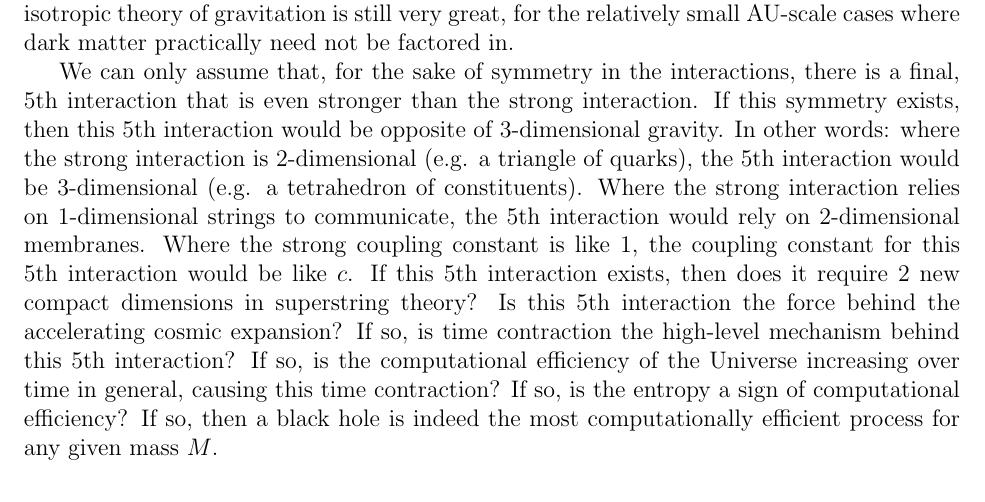
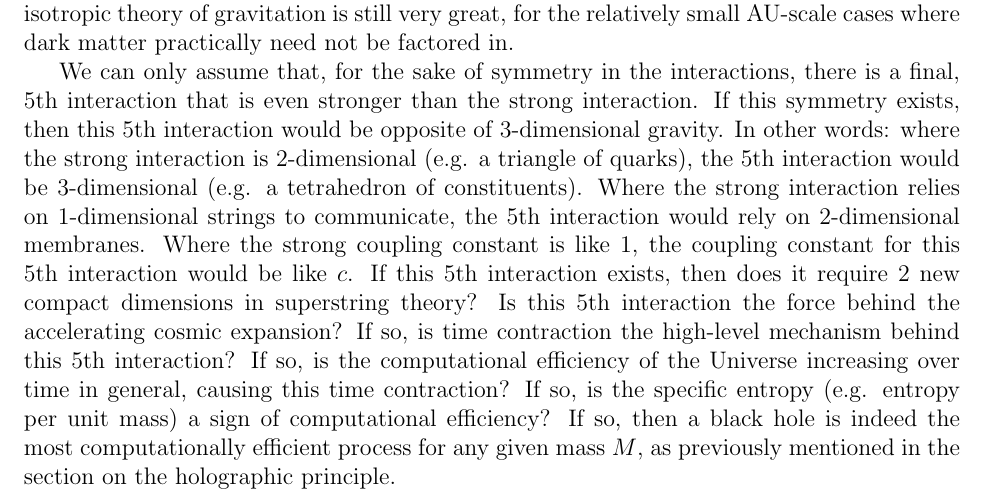
Before and after one commit to sjhalayka/papers, a LaTeX paper (anisotropic gravitation/bezier_escape.tex): part of page 5 of 6, cut so that both start at the same text. Compiled offline with pdfLaTeX.

Commit message:
Add files via upload

```diff
--- a/anisotropic gravitation/bezier_escape.tex
+++ b/anisotropic gravitation/bezier_escape.tex
@@ -247,8 +247,8 @@ If this $5$th interaction exists, then does it require 2 new compact dimensions
 Is this $5$th interaction the force behind the accelerating cosmic expansion?
 If so, is time contraction the high-level mechanism behind this $5$th interaction?
 If so, is the computational efficiency of the Universe increasing over time in general, causing this time contraction?
-If so, is the entropy a sign of computational efficiency?
-If so, then a black hole is indeed the most computationally efficient process for any given mass $M$.
+If so, is the specific entropy (e.g. entropy per unit mass) a sign of computational efficiency?
+If so, then a black hole is indeed the most computationally efficient process for any given mass $M$, as previously mentioned in the section on the holographic principle.
 
 
 
```
Also changed, not shown: anisotropic gravitation/bezier_escape.pdf, 1 other file.
